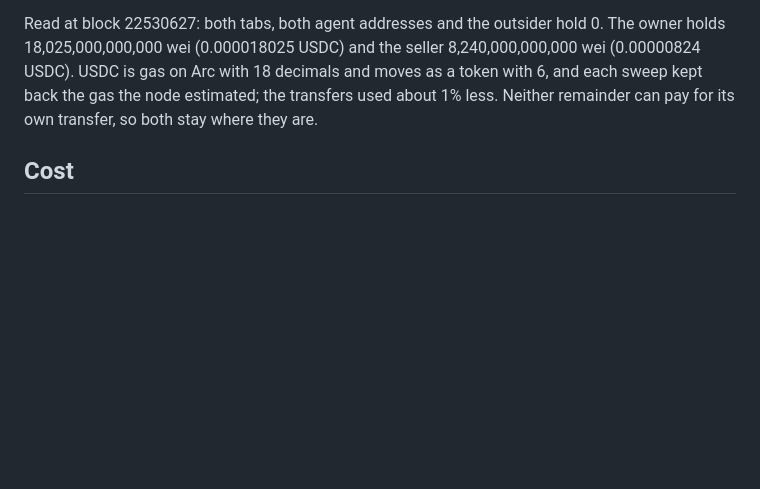
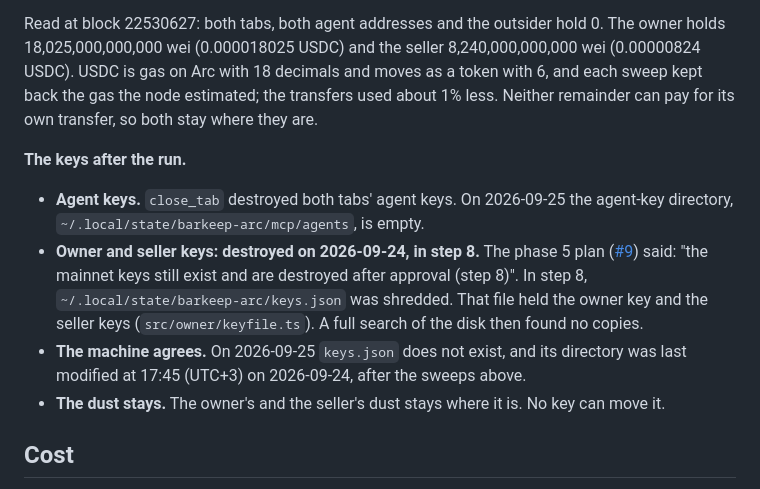
Before and after one commit to barbarosalagoz/barkeep-arc, a Markdown page: docs/MAINNET.md, the part around the change. GitHub-like rendering; blank space fills up the shorter version.

Commit message:
Docs: record where the mainnet keys are after phase 5 (#11)
* Docs: record where the mainnet keys are after phase 5

The agent-key directory is empty and keys.json, which held the owner and
seller keys, is no longer on the machine that ran phase 5. No backup is
recorded.

Co-Authored-By: Claude Opus 5.5 <noreply@anthropic.com>

* Docs: the mainnet owner and seller keys were destroyed in step 8

Co-Authored-By: Claude Opus 5.5 <noreply@anthropic.com>

---------

Co-authored-by: Claude Opus 5.5 <noreply@anthropic.com>

```diff
--- a/docs/MAINNET.md
+++ b/docs/MAINNET.md
@@ -67,6 +67,13 @@ The seller's 0.003 USDC went to the owner, less its gas ([`0xe81928c4…f2bcc9be
 
 Read at block 22530627: both tabs, both agent addresses and the outsider hold 0. The owner holds 18,025,000,000,000 wei (0.000018025 USDC) and the seller 8,240,000,000,000 wei (0.00000824 USDC). USDC is gas on Arc with 18 decimals and moves as a token with 6, and each sweep kept back the gas the node estimated; the transfers used about 1% less. Neither remainder can pay for its own transfer, so both stay where they are.
 
+**The keys after the run.**
+
+- **Agent keys.** `close_tab` destroyed both tabs' agent keys. On 2026-09-25 the agent-key directory, `~/.local/state/barkeep-arc/mcp/agents`, is empty.
+- **Owner and seller keys: destroyed on 2026-09-24, in step 8.** The phase 5 plan ([#9](https://github.com/barbarosalagoz/barkeep-arc/pull/9)) said: "the mainnet keys still exist and are destroyed after approval (step 8)". In step 8, `~/.local/state/barkeep-arc/keys.json` was shredded. That file held the owner key and the seller keys (`src/owner/keyfile.ts`). A full search of the disk then found no copies.
+- **The machine agrees.** On 2026-09-25 `keys.json` does not exist, and its directory was last modified at 17:45 (UTC+3) on 2026-09-24, after the sweeps above.
+- **The dust stays.** The owner's and the seller's dust stays where it is. No key can move it.
+
 ## Cost
 
 The phase moved 2.95565 USDC in and 2.910707 out. The difference, 0.044943 USDC, is the gas the owner and the seller paid (the factory's 0.0276 most of it) and the 0.000026265 USDC of dust above. The three payments' gas was Circle's.
```
